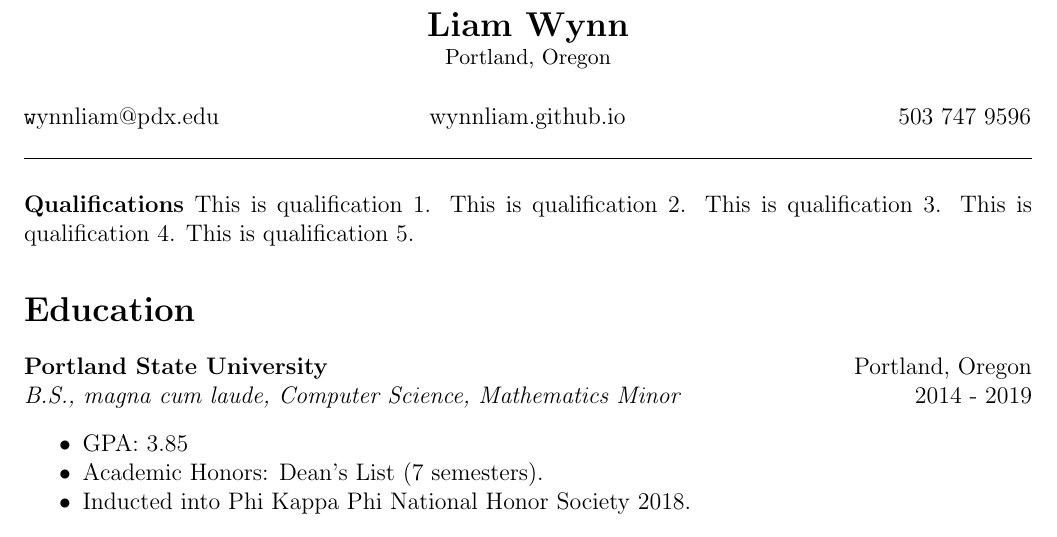
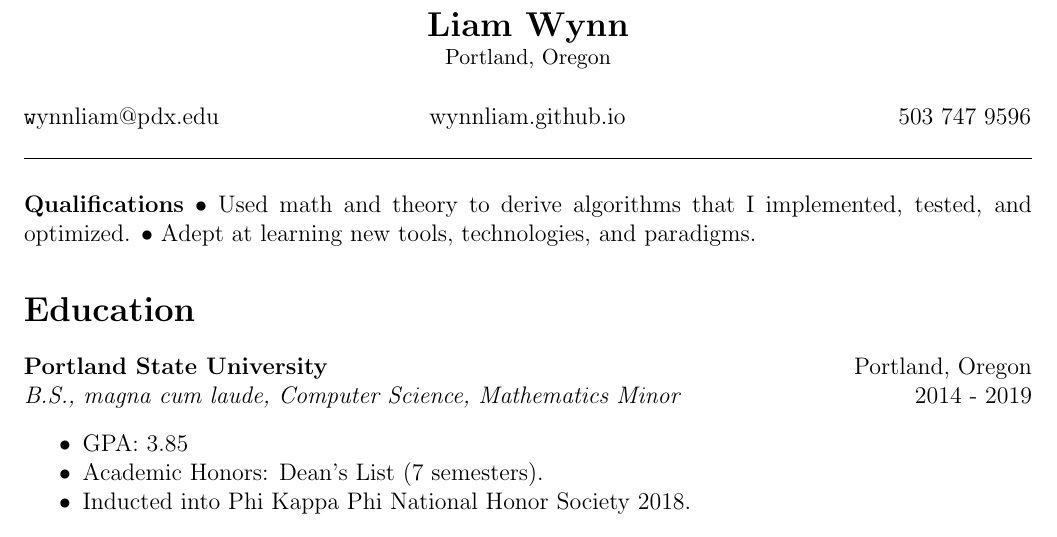
Before and after one commit to wynnliam/resume, a LaTeX CV (src/master/resume.tex): part of page 1 of 2, cut so that both start at the same text. Compiled offline with pdfLaTeX.

Commit message:
Updated resume with some qualification summary statements

```diff
--- a/src/master/resume.tex
+++ b/src/master/resume.tex
@@ -2,6 +2,7 @@
 
 \usepackage[margin=0.75in]{geometry}
 \usepackage{enumitem}
+\usepackage{pifont}
 
 % Allows for left, center, and right alligned text on the
 % same line.
@@ -26,8 +27,8 @@
 	\noindent\makebox[\linewidth]{\rule{\textwidth}{0.4pt}}
 	\end{flushleft}
 
-	\noindent {\bf Qualifications} This is qualification 1. This is qualification 2. This is qualification 3.
-	This is qualification 4. This is qualification 5.
+	\noindent {\bf Qualifications}  $\bullet$ Used math and theory to derive algorithms that I implemented, tested, and optimized.
+	$\bullet$ Adept at learning new tools, technologies, and paradigms.
 
 	% The * disables numbering.
 	\section*{Education}
```
Also changed, not shown: resume/resume.pdf, 2 other files.
